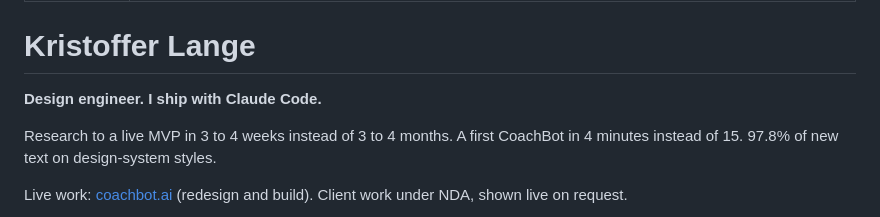
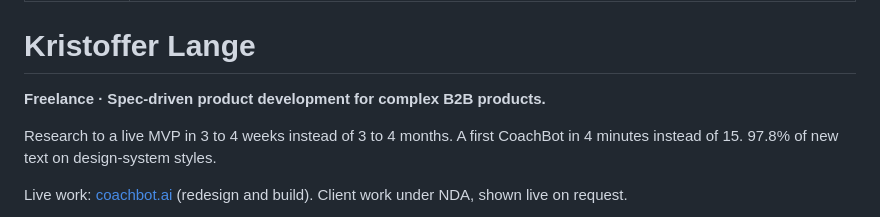
Before and after one commit to quisip00h/design-system-skills, a Markdown page: kristoffer/SKILL.md, the part around the change. GitHub-like rendering.

Commit message:
Align kristoffer skill headline with positioning
Co-Authored-By: Claude Opus 5.5 <noreply@anthropic.com>

```diff
--- a/kristoffer/SKILL.md
+++ b/kristoffer/SKILL.md
@@ -5,7 +5,7 @@ description: Use when a customer's design system and an AI coding agent don't ge
 
 # Kristoffer Lange
 
-**Design engineer. I ship with Claude Code.**
+**Freelance · Spec-driven product development for complex B2B products.**
 
 Research to a live MVP in 3 to 4 weeks instead of 3 to 4 months. A first CoachBot in 4 minutes instead of 15. 97.8% of new text on design-system styles.
 
```
